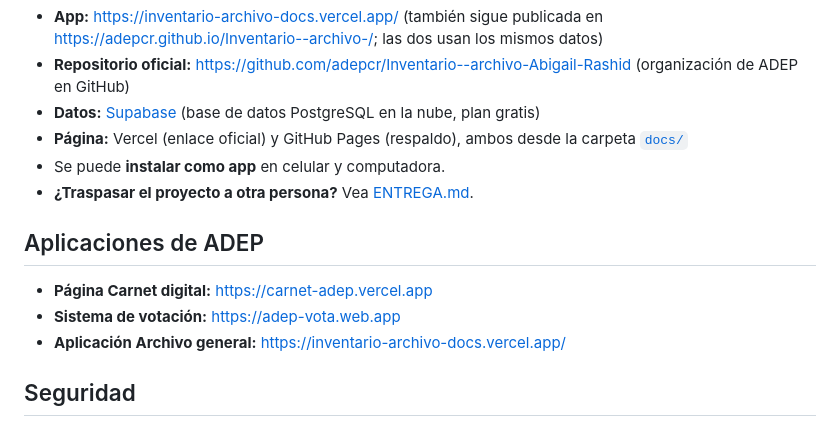
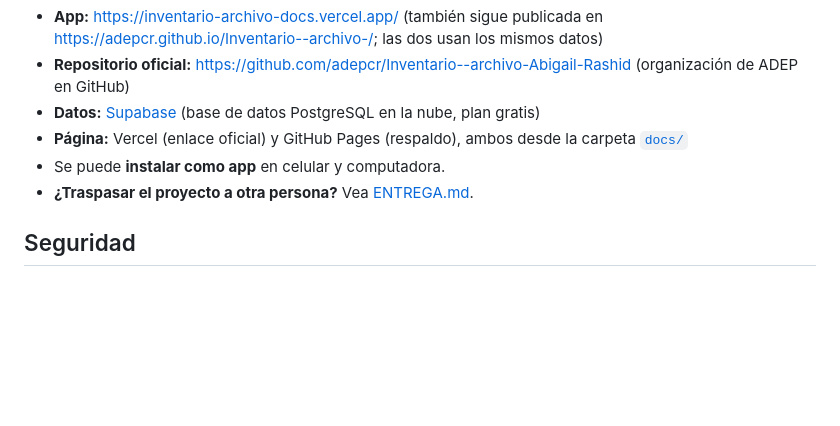
Before and after one commit to adepcr/Inventario--archivo-, a Markdown page: README.md, the part around the change. Drawn GitHub-style; blank space fills up the shorter version.

Commit message:
README: dejar solo el enlace de esta aplicación

```diff
--- a/README.md
+++ b/README.md
@@ -9,12 +9,6 @@ Aplicación web para buscar los archivos del Archivo General por categoría (ár
 - **Página:** Vercel (enlace oficial) y GitHub Pages (respaldo), ambos desde la carpeta [`docs/`](docs)
 - Se puede **instalar como app** en celular y computadora.
 - **¿Traspasar el proyecto a otra persona?** Vea [ENTREGA.md](ENTREGA.md).
-
-## Aplicaciones de ADEP
-
-- **Página Carnet digital:** https://carnet-adep.vercel.app
-- **Sistema de votación:** https://adep-vota.web.app
-- **Aplicación Archivo general:** https://inventario-archivo-docs.vercel.app/
 
 ## Seguridad
 
```
